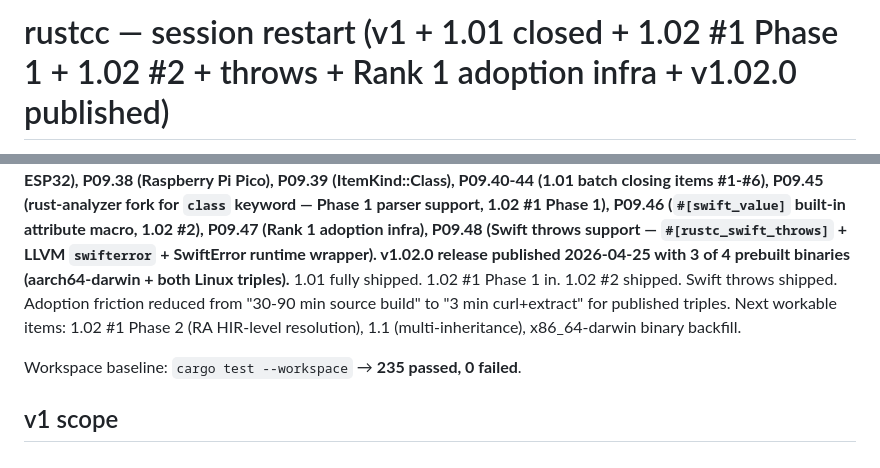
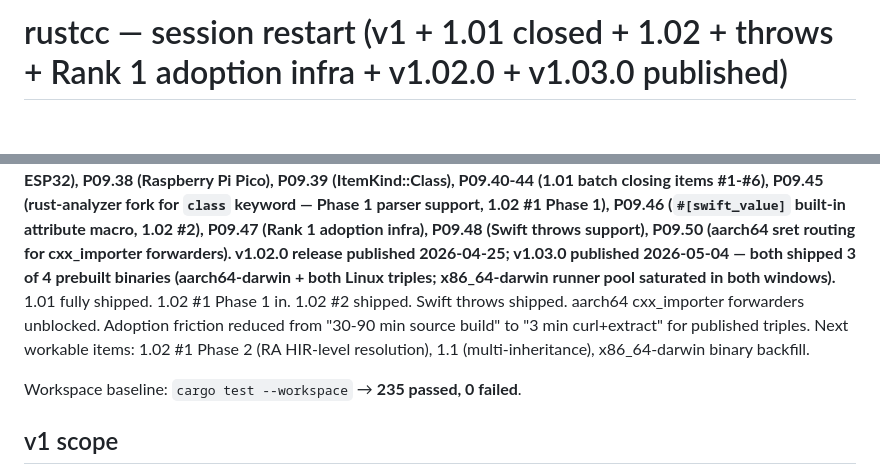
Before and after one commit to mitzev/rustcc, a Markdown page: fork/RESTART.md, 2 parts joined by grey strips. GitHub-like rendering; blank space fills up the shorter version.

```diff
--- a/fork/RESTART.md
+++ b/fork/RESTART.md
@@ -1,2 +1,2 @@
-# rustcc — session restart (v1 + 1.01 closed + 1.02 #1 Phase 1 + 1.02 #2 + throws + Rank 1 adoption infra + v1.02.0 published)
+# rustcc — session restart (v1 + 1.01 closed + 1.02 + throws + Rank 1 adoption infra + v1.02.0 + v1.03.0 published)
 
@@ -6,15 +6,17 @@ P09.38 (Raspberry Pi Pico), P09.39 (ItemKind::Class), P09.40-44
 (1.01 batch closing items #1-#6), P09.45 (rust-analyzer fork for
 `class` keyword — Phase 1 parser support, 1.02 #1 Phase 1),
 P09.46 (`#[swift_value]` built-in attribute macro, 1.02 #2),
-P09.47 (Rank 1 adoption infra), P09.48 (Swift throws support —
-`#[rustc_swift_throws]` + LLVM `swifterror` + SwiftError runtime
-wrapper). v1.02.0 release published 2026-04-25 with 3 of 4
-prebuilt binaries (aarch64-darwin + both Linux triples).** 1.01
-fully shipped. 1.02 #1 Phase 1 in. 1.02 #2 shipped. Swift throws
-shipped. Adoption friction reduced from "30-90 min source build"
-to "3 min curl+extract" for published triples. Next workable
-items: 1.02 #1 Phase 2 (RA HIR-level resolution), 1.1
-(multi-inheritance), x86_64-darwin binary backfill.
+P09.47 (Rank 1 adoption infra), P09.48 (Swift throws support),
+P09.50 (aarch64 sret routing for cxx_importer forwarders).
+v1.02.0 release published 2026-04-25; v1.03.0 published
+2026-05-04 — both shipped 3 of 4 prebuilt binaries
+(aarch64-darwin + both Linux triples; x86_64-darwin runner pool
+saturated in both windows).** 1.01 fully shipped. 1.02 #1 Phase
+1 in. 1.02 #2 shipped. Swift throws shipped. aarch64 cxx_importer
+forwarders unblocked. Adoption friction reduced from "30-90 min
+source build" to "3 min curl+extract" for published triples.
+Next workable items: 1.02 #1 Phase 2 (RA HIR-level resolution),
+1.1 (multi-inheritance), x86_64-darwin binary backfill.
 
 Workspace baseline: `cargo test --workspace` → **235 passed, 0 failed**.
 
```
Also changed, not shown: other parts of fork/RESTART.md (+77 -2 lines).
